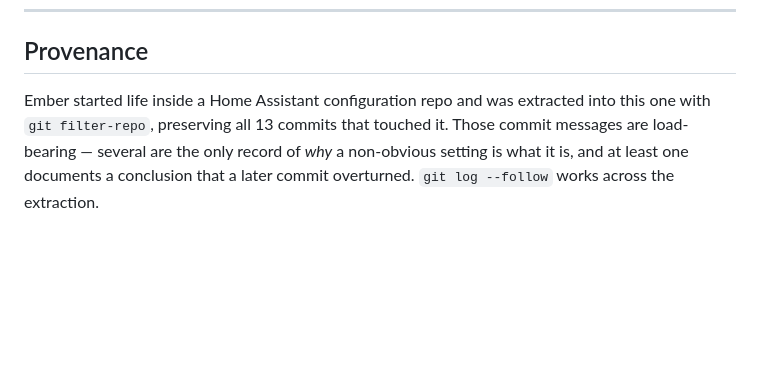
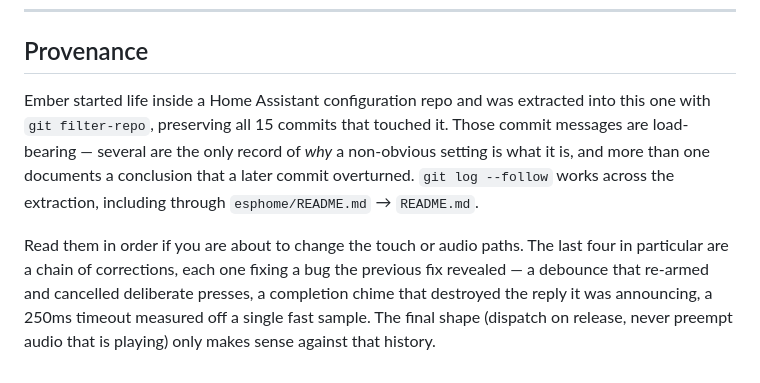
Before and after one commit to jphein/ember.realm.watch, a Markdown page: README.md, the part around the change. GitHub-like rendering; blank space fills up the shorter version.

Commit message:
docs: correct the preserved-commit count to 15
Three more Ember fixes landed in the source repo while the extraction was in
flight, so the extraction was re-run and the repo-local commits replayed on top.
git filter-repo is deterministic — identical inputs give identical output
hashes — so re-extracting reproduced the existing history exactly and appended
the new commits rather than forking a parallel one.

esphome/ember-satellite.yaml is now byte-identical to the source repo's
committed copy, verified by diff against `git show HEAD:` there.

Also points readers at the last four commits explicitly. They are a chain of
corrections where each fix exposed the next bug, and the final shape (dispatch on
release, never preempt playing audio) is hard to justify without them.

Co-Authored-By: Claude Opus 5 <noreply@anthropic.com>

```diff
--- a/README.md
+++ b/README.md
@@ -288,7 +288,15 @@ endpoint and does not need one.
 ## Provenance
 
 Ember started life inside a Home Assistant configuration repo and was extracted
-into this one with `git filter-repo`, preserving all 13 commits that touched it.
+into this one with `git filter-repo`, preserving all 15 commits that touched it.
 Those commit messages are load-bearing — several are the only record of *why* a
-non-obvious setting is what it is, and at least one documents a conclusion that a
-later commit overturned. `git log --follow` works across the extraction.
+non-obvious setting is what it is, and more than one documents a conclusion that a
+later commit overturned. `git log --follow` works across the extraction, including
+through `esphome/README.md` → `README.md`.
+
+Read them in order if you are about to change the touch or audio paths. The last
+four in particular are a chain of corrections, each one fixing a bug the previous
+fix revealed — a debounce that re-armed and cancelled deliberate presses, a
+completion chime that destroyed the reply it was announcing, a 250ms timeout
+measured off a single fast sample. The final shape (dispatch on release, never
+preempt audio that is playing) only makes sense against that history.
```
